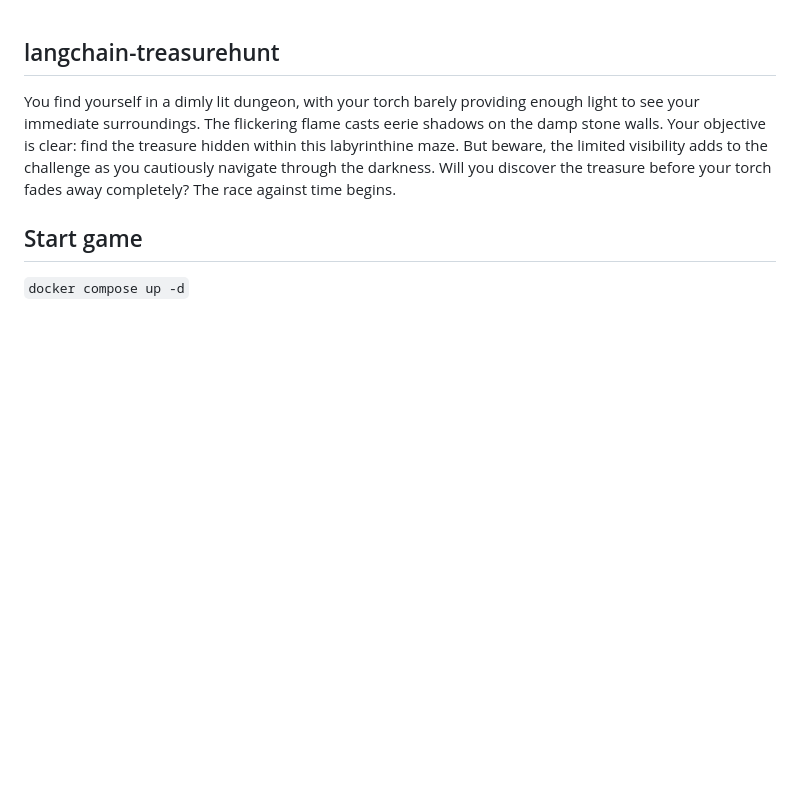
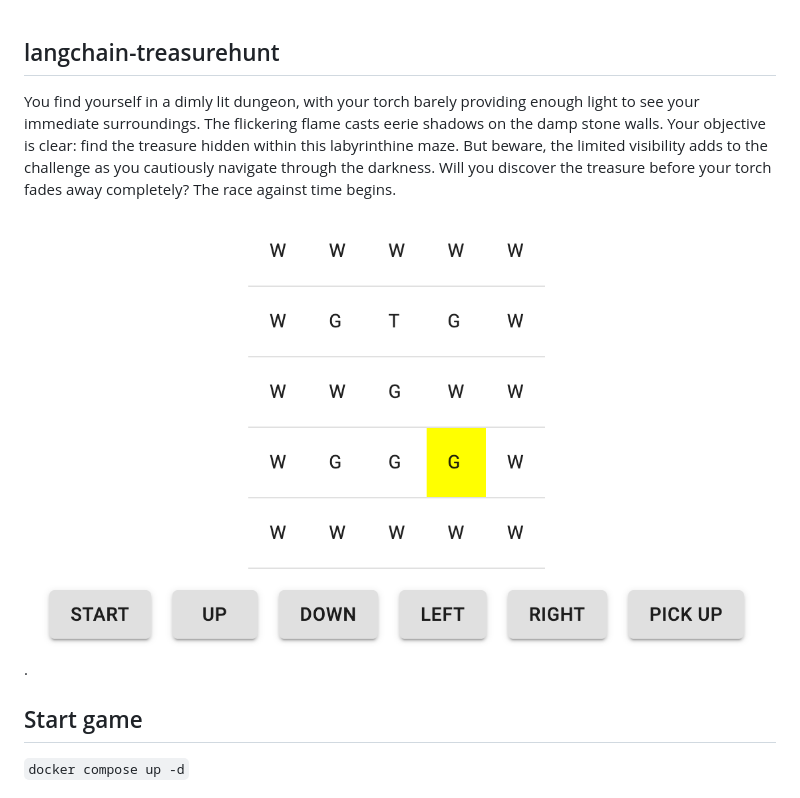
Before and after one commit to Luke31/langchain-treasurehunt, a Markdown page: README.md, the part around the change. Rendered like a GitHub page; pictures changed too: treasurehunt-ui.png (added); blank space fills up the shorter version.

Commit message:
add screenshot

```diff
--- a/README.md
+++ b/README.md
@@ -1,5 +1,7 @@
 ## langchain-treasurehunt
 You find yourself in a dimly lit dungeon, with your torch barely providing enough light to see your immediate surroundings. The flickering flame casts eerie shadows on the damp stone walls. Your objective is clear: find the treasure hidden within this labyrinthine maze. But beware, the limited visibility adds to the challenge as you cautiously navigate through the darkness. Will you discover the treasure before your torch fades away completely? The race against time begins.
+
+![ui rendering](treasurehunt-ui.png).
 
 ## Start game
 
```
